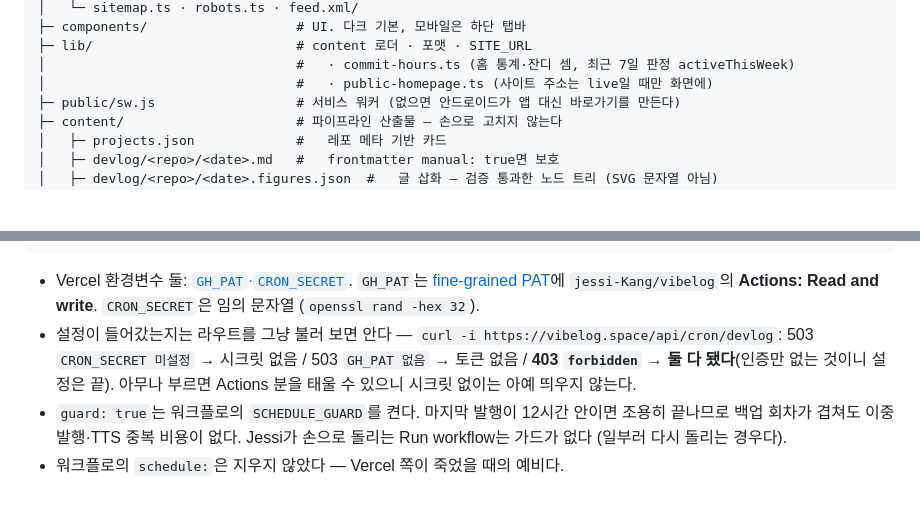
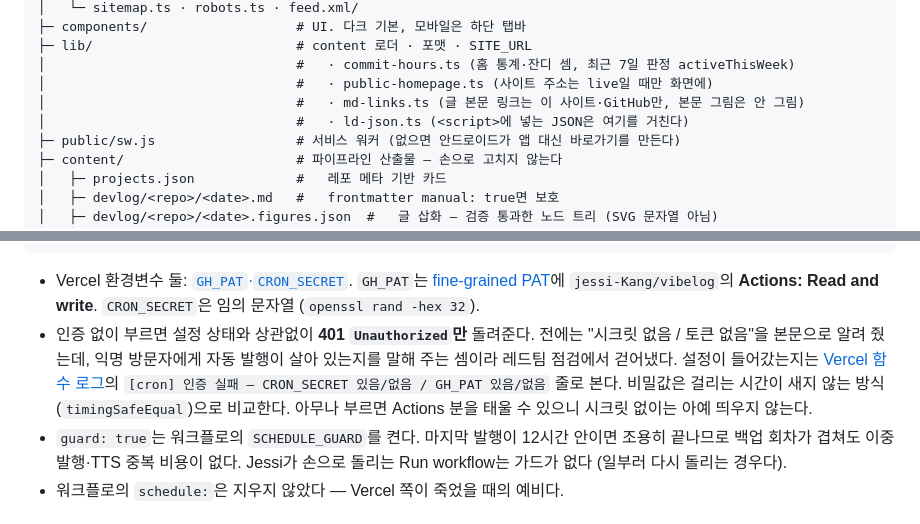
Before and after one commit to jessi-Kang/vibelog, a Markdown page: docs/02-pipeline-and-setup.md, 2 parts joined by grey strips. Drawn GitHub-style; blank space fills up the shorter version.

Commit message:
docs: 보안 점검에서 바꾼 것을 문서에 맞춘다
10/10 레드팀 점검에서 글 본문 링크·그림을 막고 크론 비밀값 비교를 바꿨는데, 문서는 옛 동작을 적고 있었다. 특히 docs/02는 "인증 없이 부르면 설정 상태를 알려 준다(503/403)"고 적혀 있어, 그대로 따라 하면 지금 응답(항상 401)과 맞지 않아 설정이 빠진 줄 알게 된다.

docs/02: 크론 주소는 늘 401만 돌려주고 설정 상태는 Vercel 함수 로그에서 본다고 고쳤다. lib 목록에 md-links.ts와 ld-json.ts를 넣었다.
CLAUDE.md: 구조에 md-links.ts를, 레드팀 항목에 본문 링크·그림과 피드 제어문자를 적고, CRON_SECRET 거절 코드를 401로 고쳤다.
레드팀 스킬: 마크다운 링크·그림을 출력 자리로 점검하라는 줄을 넣었다. 다음 점검에서 같은 구멍을 다시 찾지 않게 하려는 것이다.

Co-Authored-By: Claude Opus 5.5 <noreply@anthropic.com>
Claude-Session: https://claude.ai/code/session_01WuW6xZfcXoUaVcGfDkFzy2

```diff
--- a/docs/02-pipeline-and-setup.md
+++ b/docs/02-pipeline-and-setup.md
@@ -62,6 +62,8 @@ vibelog/
 ├─ lib/                          # content 로더 · 포맷 · SITE_URL
 │                                #   · commit-hours.ts (홈 통계·잔디 셈, 최근 7일 판정 activeThisWeek)
 │                                #   · public-homepage.ts (사이트 주소는 live일 때만 화면에)
+│                                #   · md-links.ts (글 본문 링크는 이 사이트·GitHub만, 본문 그림은 안 그림)
+│                                #   · ld-json.ts (<script>에 넣는 JSON은 여기를 거친다)
 ├─ public/sw.js                  # 서비스 워커 (없으면 안드로이드가 앱 대신 바로가기를 만든다)
 ├─ content/                      # 파이프라인 산출물 — 손으로 고치지 않는다
 │   ├─ projects.json             #   레포 메타 기반 카드
@@ -196,11 +198,13 @@ vercel.json crons ──▶ /api/cron/devlog   ──▶ workflow_dispatch devlo
   `GH_PAT`는 [fine-grained PAT](https://github.com/settings/personal-access-tokens/new)에
   `jessi-Kang/vibelog`의 **Actions: Read and write**. `CRON_SECRET`은 임의 문자열
   (`openssl rand -hex 32`).
-- 설정이 들어갔는지는 라우트를 그냥 불러 보면 안다 —
-  `curl -i https://vibelog.space/api/cron/devlog`:
-  503 `CRON_SECRET 미설정` → 시크릿 없음 / 503 `GH_PAT 없음` → 토큰 없음 /
-  **403 `forbidden` → 둘 다 됐다**(인증만 없는 것이니 설정은 끝).
-  아무나 부르면 Actions 분을 태울 수 있으니 시크릿 없이는 아예 띄우지 않는다.
+- 인증 없이 부르면 설정 상태와 상관없이 **401 `Unauthorized`만** 돌려준다. 전에는
+  "시크릿 없음 / 토큰 없음"을 본문으로 알려 줬는데, 익명 방문자에게 자동 발행이
+  살아 있는지를 말해 주는 셈이라 레드팀 점검에서 걷어냈다. 설정이 들어갔는지는
+  [Vercel 함수 로그](https://vercel.com/jessikang/vibelog/logs)의 `[cron] 인증 실패 —
+  CRON_SECRET 있음/없음 / GH_PAT 있음/없음` 줄로 본다. 비밀값은 걸리는 시간이 새지 않는
+  방식(`timingSafeEqual`)으로 비교한다. 아무나 부르면 Actions 분을 태울 수 있으니
+  시크릿 없이는 아예 띄우지 않는다.
 - `guard: true`는 워크플로의 `SCHEDULE_GUARD`를 켠다. 마지막 발행이 12시간
   안이면 조용히 끝나므로 백업 회차가 겹쳐도 이중 발행·TTS 중복 비용이 없다.
   Jessi가 손으로 돌리는 Run workflow는 가드가 없다 (일부러 다시 돌리는 경우다).
```
Also changed, not shown: CLAUDE.md (+3 -2 lines), 1 other file.
